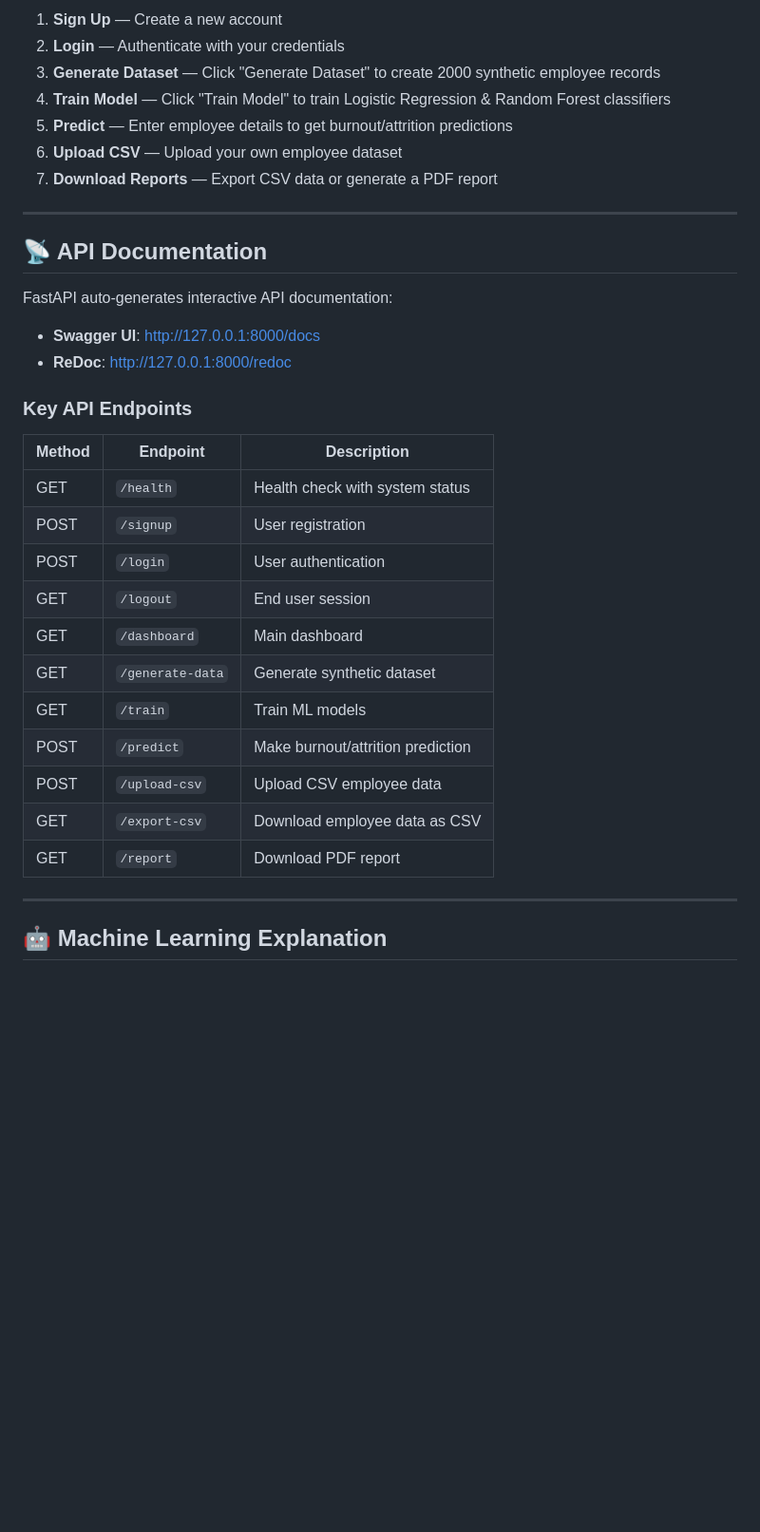
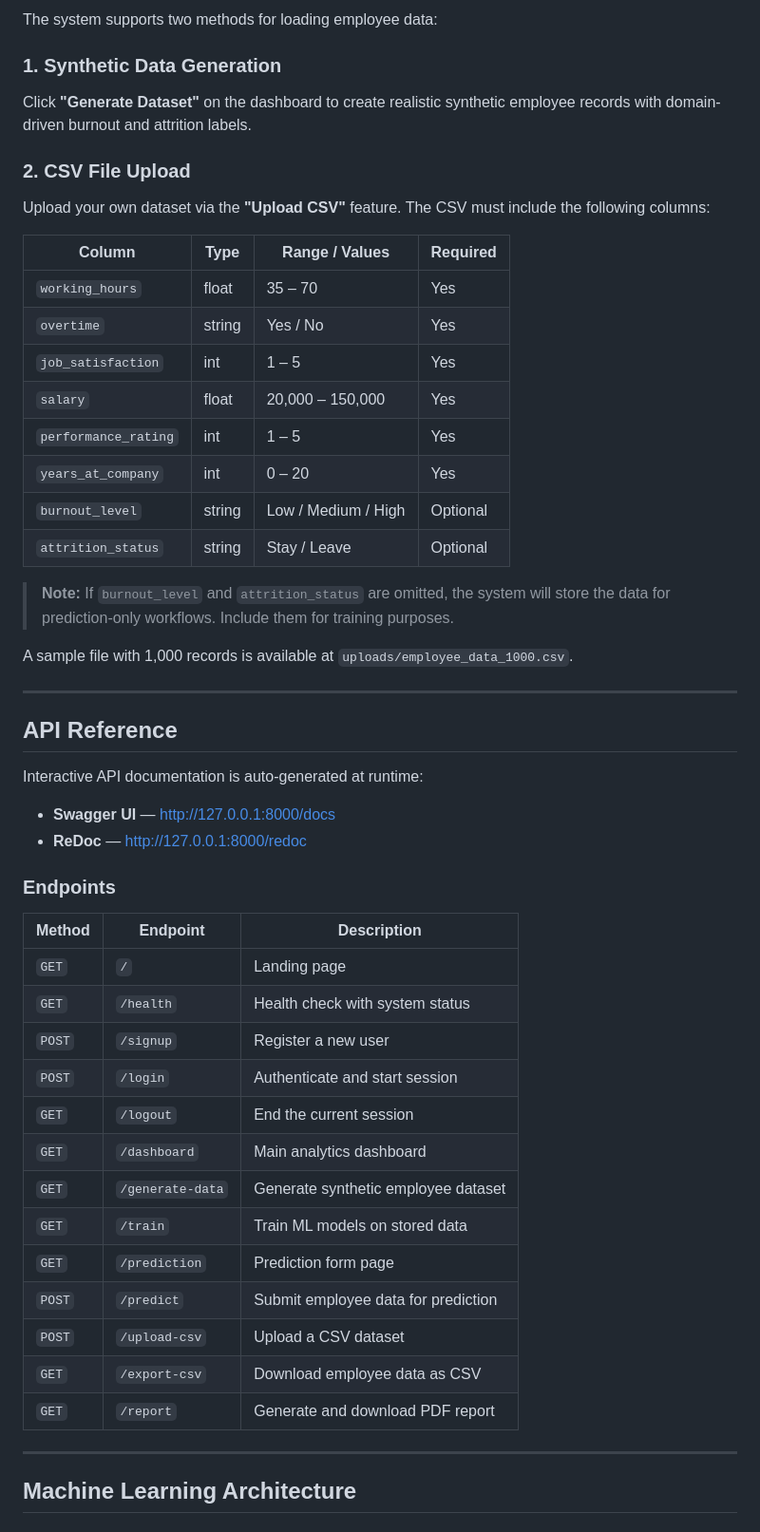
Before and after one commit to vvvvvivekkk/eomployeburnout, a Markdown page: README.md, the part around one of its changes. Shown at 95% size. GitHub-like rendering; blank space fills up the shorter version.

```diff
--- a/README.md
+++ b/README.md
@@ -106,38 +157,57 @@ http://127.0.0.1:8000
 
-1. **Sign Up** — Create a new account
-2. **Login** — Authenticate with your credentials
-3. **Generate Dataset** — Click "Generate Dataset" to create 2000 synthetic employee records
-4. **Train Model** — Click "Train Model" to train Logistic Regression & Random Forest classifiers
-5. **Predict** — Enter employee details to get burnout/attrition predictions
-6. **Upload CSV** — Upload your own employee dataset
-7. **Download Reports** — Export CSV data or generate a PDF report
+The system supports two methods for loading employee data:
+
+### 1. Synthetic Data Generation
+
+Click **"Generate Dataset"** on the dashboard to create realistic synthetic employee records with domain-driven burnout and attrition labels.
+
+### 2. CSV File Upload
+
+Upload your own dataset via the **"Upload CSV"** feature. The CSV must include the following columns:
+
+| Column | Type | Range / Values | Required |
+|--------|------|----------------|----------|
+| `working_hours` | float | 35 – 70 | Yes |
+| `overtime` | string | Yes / No | Yes |
+| `job_satisfaction` | int | 1 – 5 | Yes |
+| `salary` | float | 20,000 – 150,000 | Yes |
+| `performance_rating` | int | 1 – 5 | Yes |
+| `years_at_company` | int | 0 – 20 | Yes |
+| `burnout_level` | string | Low / Medium / High | Optional |
+| `attrition_status` | string | Stay / Leave | Optional |
+
+> **Note:** If `burnout_level` and `attrition_status` are omitted, the system will store the data for prediction-only workflows. Include them for training purposes.
+
+A sample file with 1,000 records is available at `uploads/employee_data_1000.csv`.
 
 ---
 
-## 📡 API Documentation
+## API Reference
 
-FastAPI auto-generates interactive API documentation:
+Interactive API documentation is auto-generated at runtime:
 
-- **Swagger UI**: [http://127.0.0.1:8000/docs](http://127.0.0.1:8000/docs)
-- **ReDoc**: [http://127.0.0.1:8000/redoc](http://127.0.0.1:8000/redoc)
+- **Swagger UI** — [http://127.0.0.1:8000/docs](http://127.0.0.1:8000/docs)
+- **ReDoc** — [http://127.0.0.1:8000/redoc](http://127.0.0.1:8000/redoc)
 
-### Key API Endpoints
+### Endpoints
 
-| Method | Endpoint         | Description                        |
-|--------|------------------|------------------------------------|
-| GET    | `/health`        | Health check with system status    |
-| POST   | `/signup`        | User registration                  |
-| POST   | `/login`         | User authentication                |
-| GET    | `/logout`        | End user session                   |
-| GET    | `/dashboard`     | Main dashboard                     |
-| GET    | `/generate-data` | Generate synthetic dataset         |
-| GET    | `/train`         | Train ML models                    |
-| POST   | `/predict`       | Make burnout/attrition prediction  |
-| POST   | `/upload-csv`    | Upload CSV employee data           |
-| GET    | `/export-csv`    | Download employee data as CSV      |
-| GET    | `/report`        | Download PDF report                |
+| Method | Endpoint | Description |
+|--------|----------|-------------|
+| `GET` | `/` | Landing page |
+| `GET` | `/health` | Health check with system status |
+| `POST` | `/signup` | Register a new user |
+| `POST` | `/login` | Authenticate and start session |
+| `GET` | `/logout` | End the current session |
+| `GET` | `/dashboard` | Main analytics dashboard |
+| `GET` | `/generate-data` | Generate synthetic employee dataset |
+| `GET` | `/train` | Train ML models on stored data |
+| `GET` | `/prediction` | Prediction form page |
+| `POST` | `/predict` | Submit employee data for prediction |
+| `POST` | `/upload-csv` | Upload a CSV dataset |
+| `GET` | `/export-csv` | Download employee data as CSV |
+| `GET` | `/report` | Generate and download PDF report |
 
 ---
 
-## 🤖 Machine Learning Explanation
+## Machine Learning Architecture
 
```
Also changed, not shown: other parts of README.md (+179 -127 lines).
